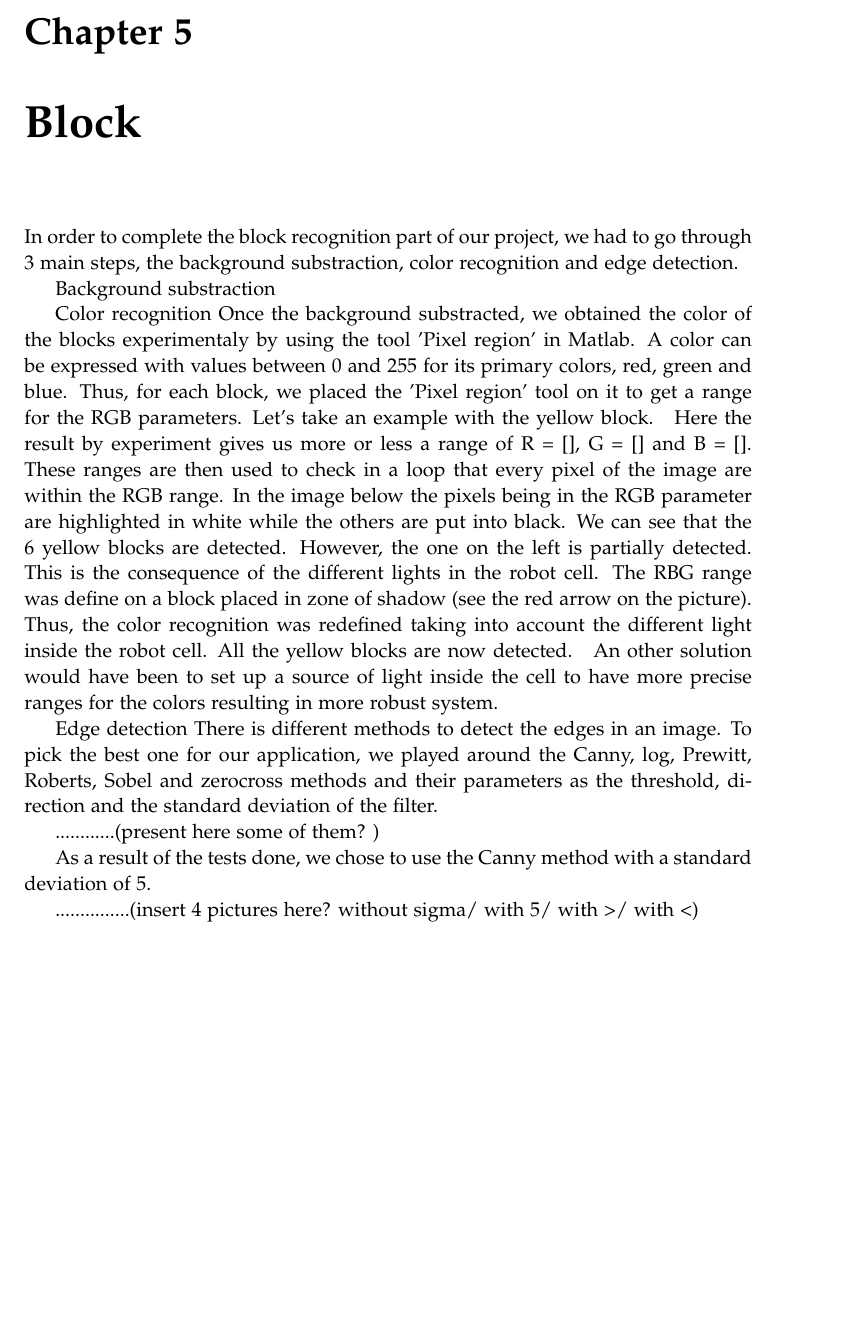
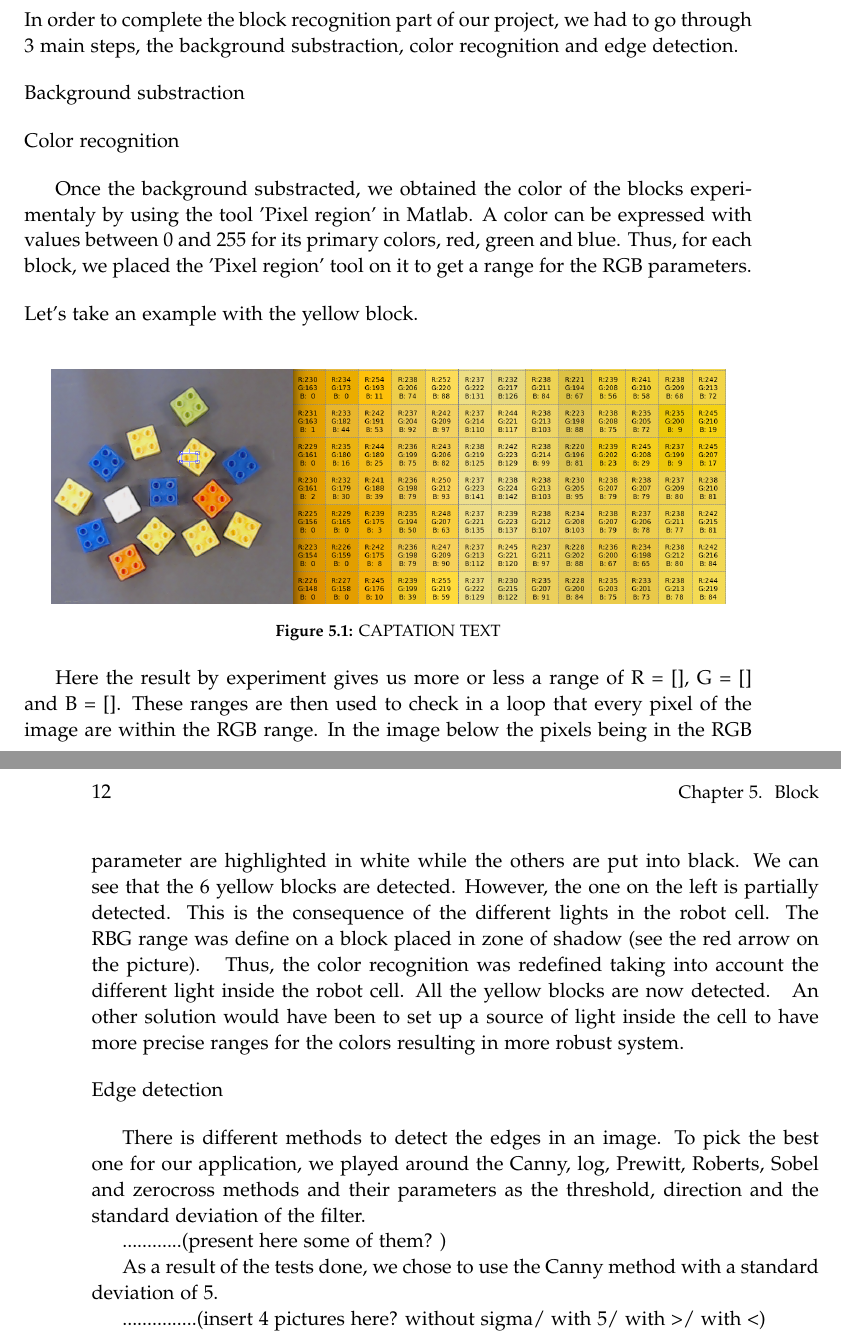
Before and after one commit to Robert-OP/Robot_Vision, a LaTeX thesis (doc/master.tex, which reads doc/sections/block_recognition.tex): part of page 21 of 21 before the commit and two parts of pages 21 and 22 of 34 after it, the two joined at a grey line, cut at the place of the change, the shorter picture padded with empty space. Compiled offline with pdfLaTeX.

Commit message:
Alvaro asked me to push

```diff
--- a/doc/sections/block_recognition.tex
+++ b/doc/sections/block_recognition.tex
@@ -1,15 +1,30 @@
-\begin{document}
+
 \chapter{Block}\label{ch:block_recognition}
 
 
 In order to complete the block recognition part of our project, we had to go through 3 main steps, the background substraction, color recognition and edge detection.
 
+\begin{flushleft}
 Background substraction
+\end{flushleft}
 
+
+
+\begin{flushleft}
 Color recognition
- 	Once the background substracted, we obtained the color of the blocks experimentaly by using the tool 'Pixel region' in Matlab. A color can be expressed with values between 0 and 255 for its primary colors, red, green and blue. Thus, for each block, we placed the 'Pixel region' tool on it to get a range for the RGB parameters.
+\end{flushleft}
+
+
+ 	Once the background substracted, we obtained the color of the blocks experimentaly by using the tool 'Pixel region' in Matlab. A color can be expressed with values between 0 and 255 for its primary colors, red, green and blue. Thus, for each block, we placed the 'Pixel region' tool on it to get a range for the RGB parameters.\par
+\begin{flushleft}
 Let's take an example with the yellow block.
- 	\graphicspath{{figures/Thres_Y_manualy.png}}
+\end{flushleft} \par
+
+ 	\begin{figure}[hb]
+  \centering
+  \includegraphics[scale=0.3]{figures/Thres_Y_manualy2.png}
+  \caption[LABEL] {CAPTATION TEXT}
+\end{figure}
 Here the result by experiment gives us more or less a range of R = [], G = [] and B = []. These ranges are then used to check in a loop that every pixel of the image are within the RGB range.
 In the image below the pixels being in the RGB parameter are highlighted in white while the others are put into black. We can see that the 6 yellow blocks are detected.
 However, the one on the left is partially detected. This is the consequence of the different lights in the robot cell. The RBG range was define on a block placed in zone of shadow (see the red arrow on the picture).
@@ -19,12 +34,14 @@ Thus, the color recognition was redefined taking into account the different ligh
 An other solution would have been to set up a source of light inside the cell to have more precise ranges for the colors resulting in more robust system.
 
 
-Edge detection
- 	There is different methods to detect the edges in an image. To pick the best one for our application, we played around the Canny, log, Prewitt, Roberts, Sobel and zerocross methods and their parameters as the threshold, direction and the standard deviation of the filter.
+ \begin{flushleft}
+ Edge detection
+ \end{flushleft}
+
+	There is different methods to detect the edges in an image. To pick the best one for our application, we played around the Canny, log, Prewitt, Roberts, Sobel and zerocross methods and their parameters as the threshold, direction and the standard deviation of the filter.
 
 ............(present here some of them? )
 
 As a result of the tests done, we chose to use the Canny method with a standard deviation of 5.
 
 ...............(insert 4 pictures here? without sigma/ with 5/ with >/ with <)
-\end{document}
```
Also changed, not shown: doc/master-blx.bib (+2 -2 lines), doc/figures/Thres_Y_manualy2.png (added), 1 other file.
